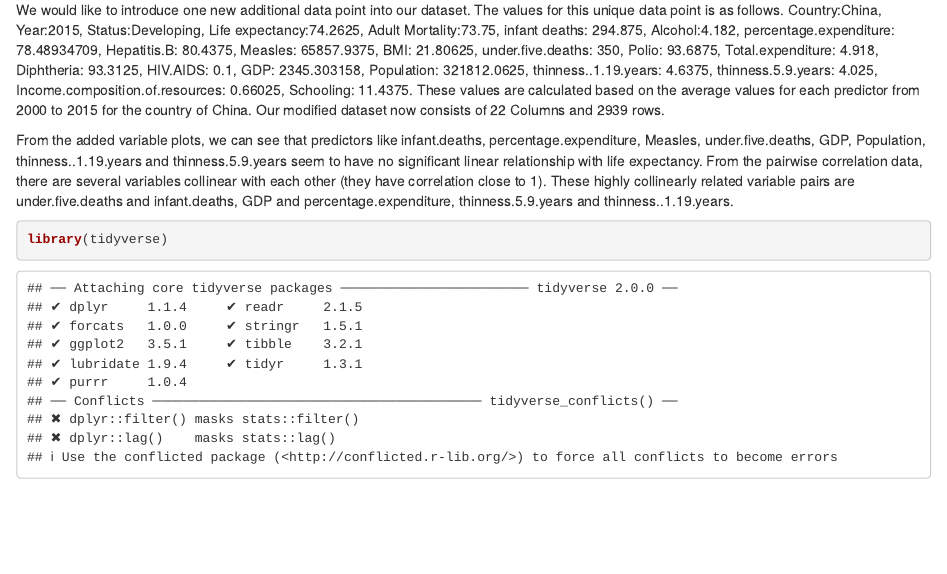
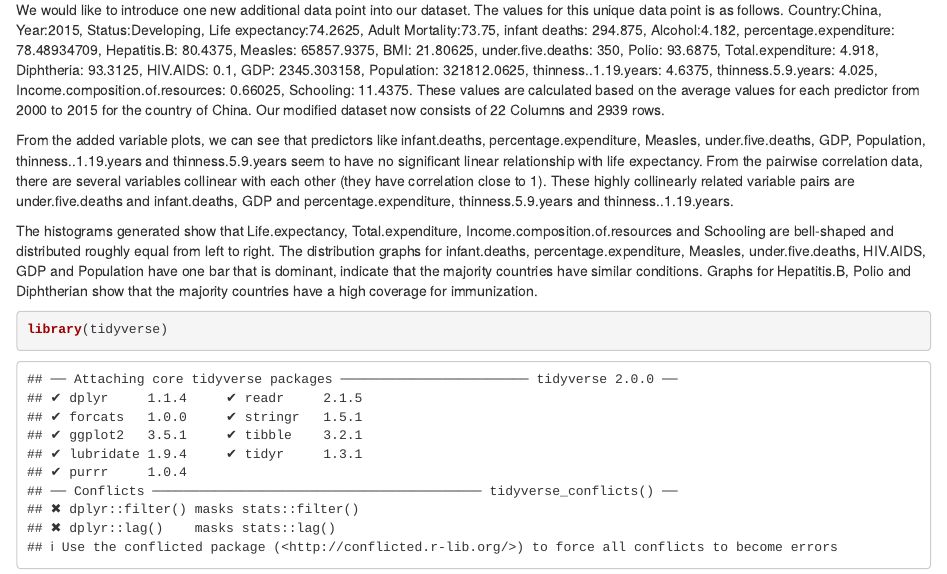
Before and after one commit to GGroup9/FinalProject, an R Markdown document (Finalproject.Rmd): the page in a window 1100 px wide, from 1050 px down. Rendered offline with R 4.5, knitr and Pandoc, with nearby package versions.

Commit message:
added Description

```diff
--- a/Finalproject.Rmd
+++ b/Finalproject.Rmd
@@ -42,6 +42,9 @@ Population: 321812.0625, thinness..1.19.years: 4.6375, thinness.5.9.years: 4.025
 
 From the added variable plots, we can see that predictors like infant.deaths, percentage.expenditure, Measles, under.five.deaths, GDP, Population, thinness..1.19.years and thinness.5.9.years seem to have no significant linear relationship with life expectancy.
 From the pairwise correlation data, there are several variables collinear with each other (they have correlation close to 1). These highly collinearly related variable pairs are under.five.deaths and infant.deaths, GDP and percentage.expenditure, thinness.5.9.years and thinness..1.19.years.
+
+The histograms generated show that Life.expectancy, Total.expenditure, Income.composition.of.resources and Schooling are bell-shaped and distributed roughly equal from left to right. The distribution graphs for infant.deaths, percentage.expenditure, Measles, under.five.deaths, HIV.AIDS, GDP and Population have one bar that is dominant, indicate that the majority countries have similar conditions. Graphs for Hepatitis.B, Polio and Diphtherian show that the majority countries have a high coverage for immunization.
+
 
 
 
```
